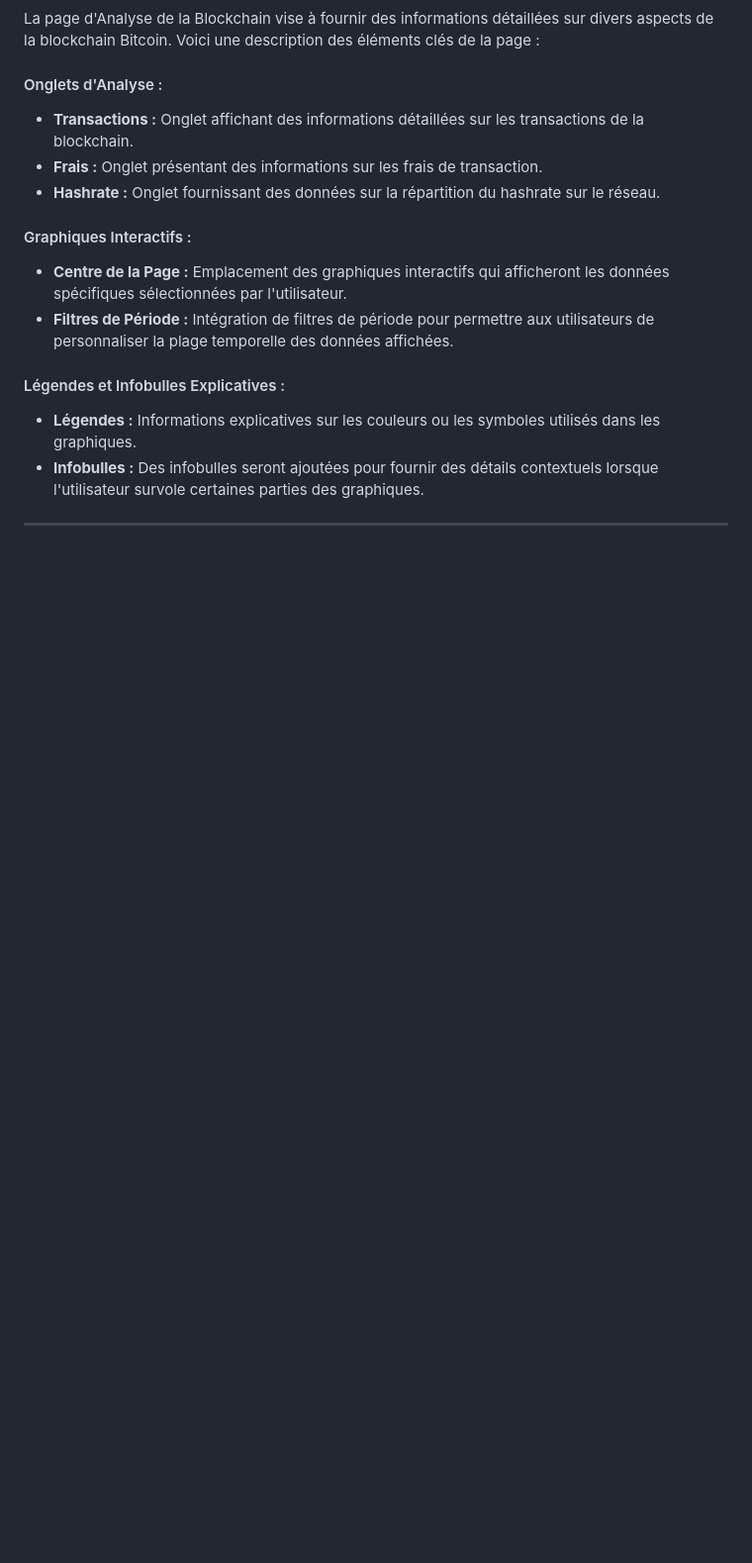
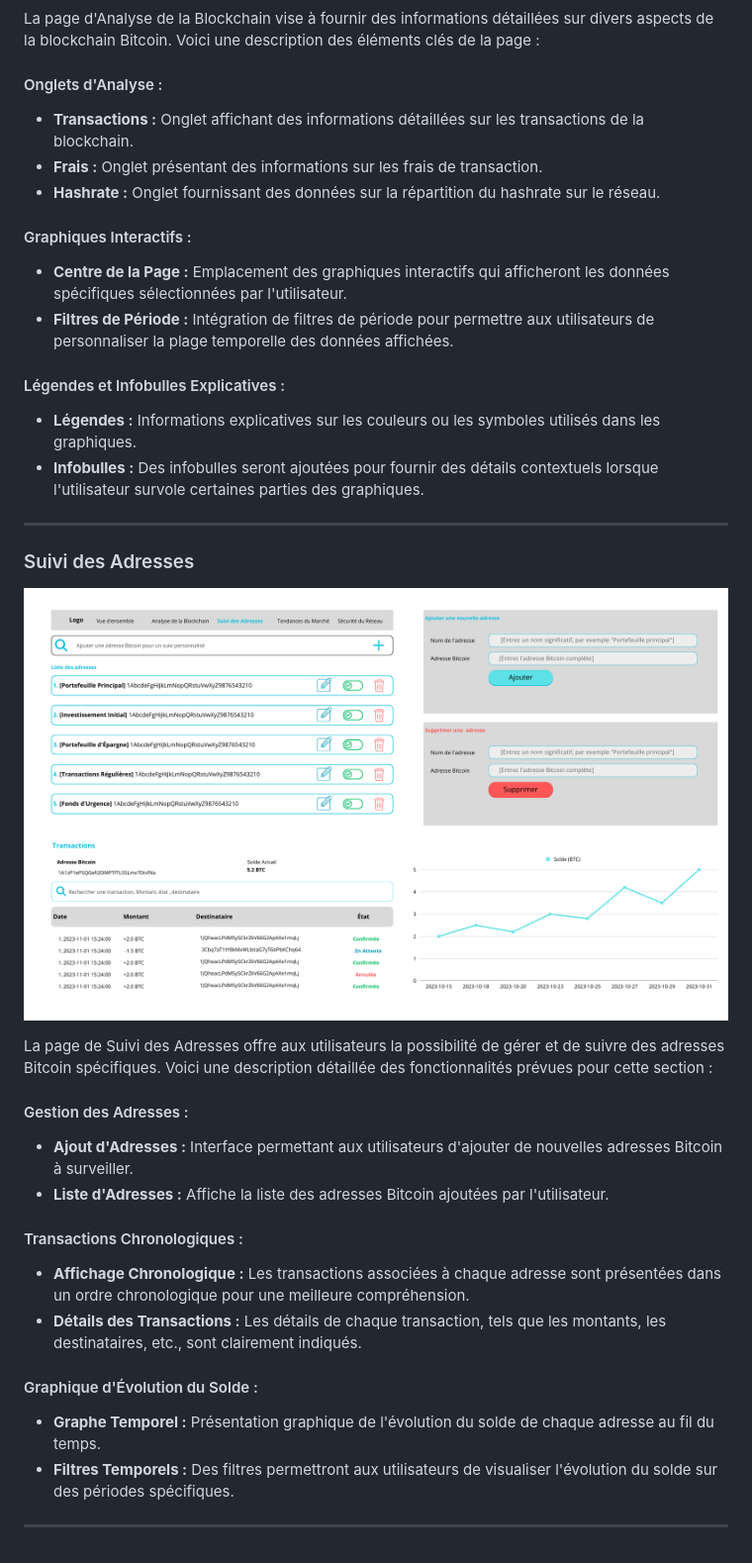
Before and after one commit to silahi/BitInfoDash, a Markdown page: ui-ux/README.md, the part around the change. Shown: that part at 99% size. GitHub-like rendering; pictures changed too: ui-ux/Wireframe Suivi des Adresses.png (added); blank space fills up the shorter version.

Commit message:
Ajout du wireframe Suivi des adresses

```diff
--- a/ui-ux/README.md
+++ b/ui-ux/README.md
@@ -49,3 +49,26 @@ La page d'Analyse de la Blockchain vise à fournir des informations détaillées
 - **Infobulles :** Des infobulles seront ajoutées pour fournir des détails contextuels lorsque l'utilisateur survole certaines parties des graphiques.
 
 ---
+
+### Suivi des Adresses
+
+![Wireframe Suivi des Adresses](Wireframe%20Suivi%20des%20Adresses.png)
+
+La page de Suivi des Adresses offre aux utilisateurs la possibilité de gérer et de suivre des adresses Bitcoin spécifiques. Voici une description détaillée des fonctionnalités prévues pour cette section :
+
+#### Gestion des Adresses :
+
+- **Ajout d'Adresses :** Interface permettant aux utilisateurs d'ajouter de nouvelles adresses Bitcoin à surveiller.
+- **Liste d'Adresses :** Affiche la liste des adresses Bitcoin ajoutées par l'utilisateur.
+
+#### Transactions Chronologiques :
+
+- **Affichage Chronologique :** Les transactions associées à chaque adresse sont présentées dans un ordre chronologique pour une meilleure compréhension.
+- **Détails des Transactions :** Les détails de chaque transaction, tels que les montants, les destinataires, etc., sont clairement indiqués.
+
+#### Graphique d'Évolution du Solde :
+
+- **Graphe Temporel :** Présentation graphique de l'évolution du solde de chaque adresse au fil du temps.
+- **Filtres Temporels :** Des filtres permettront aux utilisateurs de visualiser l'évolution du solde sur des périodes spécifiques.
+
+---
```
